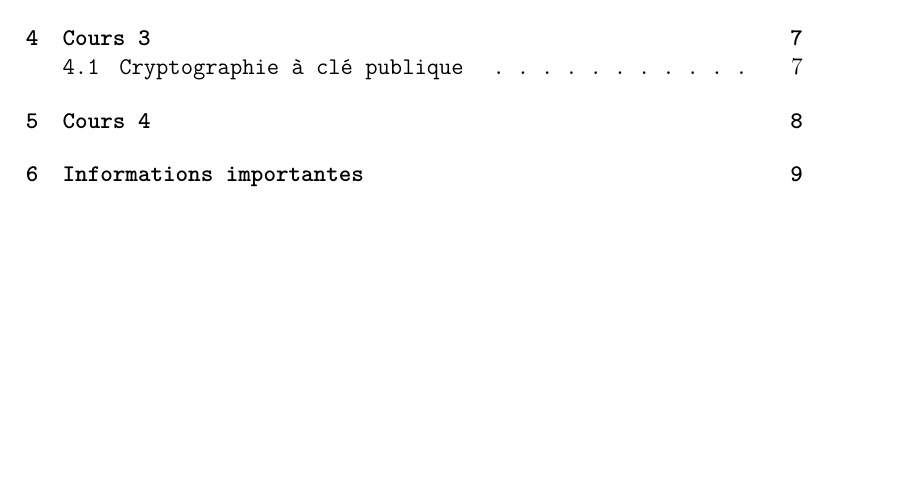
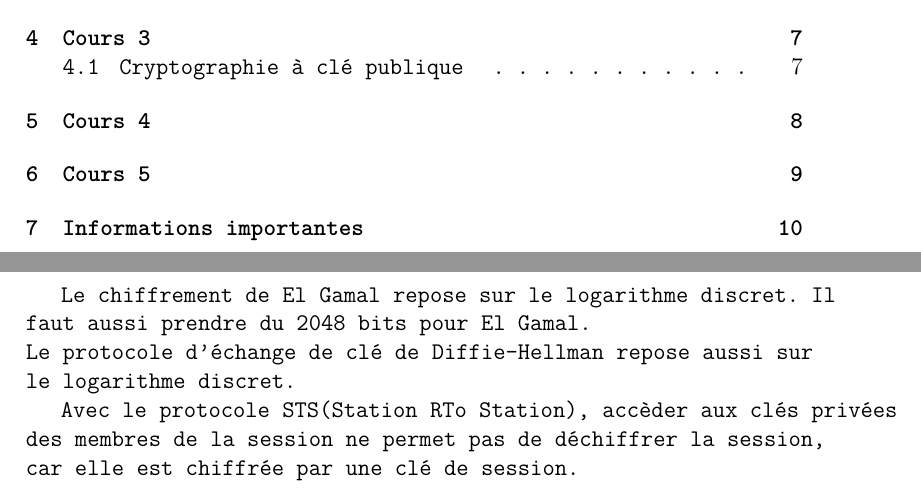
Before and after one commit to FrekiWolfhart/notes_master_semestre2, a LaTeX document (crypto/cours/notes_cours.tex, which reads crypto/cours/notes/cours5.tex): part of page 1 of 9 before the commit and two parts of pages 1 and 9 of 10 after it, the two joined at a grey line, cut so that both start at the same text, the shorter picture padded with empty space. Compiled offline with pdfLaTeX.

Commit message:
Ajout du cours 5 de cryptographie.

```diff
--- /dev/null
+++ b/crypto/cours/notes/cours5.tex
@@ -0,0 +1,6 @@
+\section{Cours 5}
+Le chiffrement de El Gamal repose sur le logarithme discret. Il faut aussi prendre du 2048 bits pour El Gamal.\\
+Le protocole d'échange de clé de Diffie-Hellman repose aussi sur le logarithme discret.
+
+Avec le protocole STS(Station RTo Station), accèder aux clés privées des membres de la session ne permet pas de
+déchiffrer la session, car elle est chiffrée par une clé de session.
```
Also changed, not shown: crypto/cours/notes_cours.tex (+1 -0 lines), crypto/cours/notes_cours.pdf.
